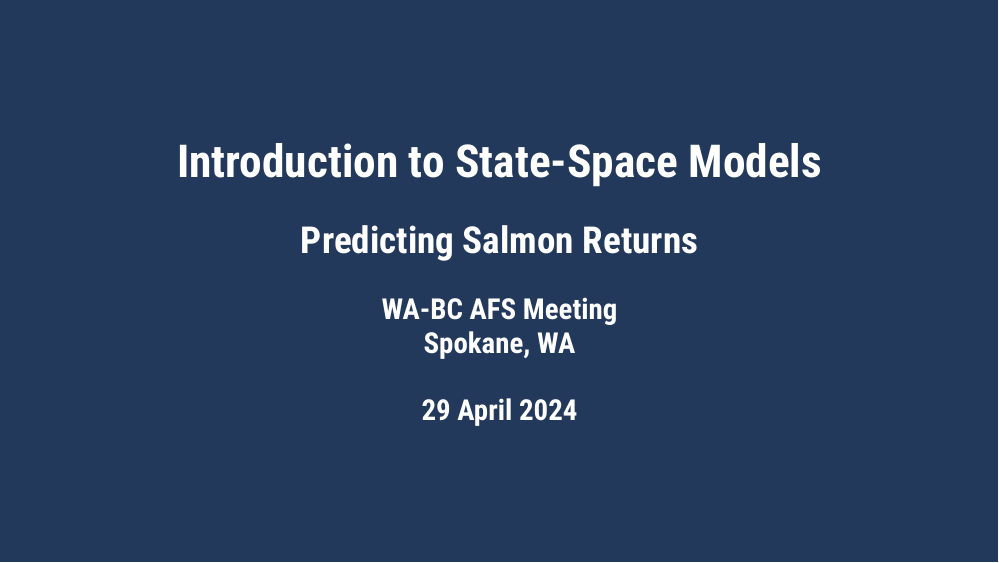
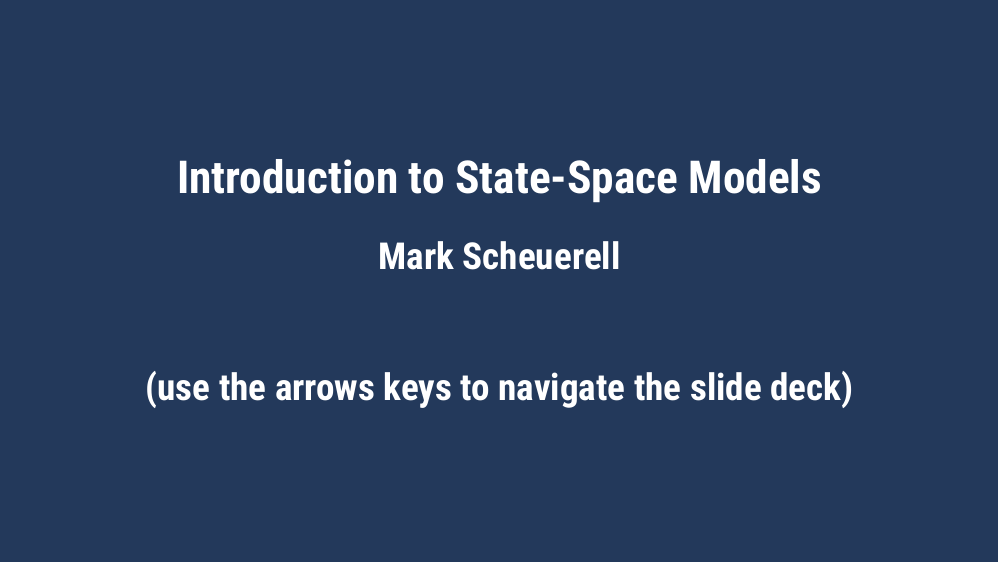
Before and after one commit to salmon-forecasting/workshop-2024, an R Markdown document (materials/intro_to_SSMs.Rmd): page 1 of 51. The pictures show the slides in the output file materials/intro_to_SSMs.html that the author committed with the source; the slides are laid out offline by our stand-in for remark.js, each with all of its steps uncovered, in fonts that may differ from those the slides ask for, and without slide numbers, shadows or browser add-ons.

Commit message:
updated intro to SSMs

```diff
--- a/materials/intro_to_SSMs.Rmd
+++ b/materials/intro_to_SSMs.Rmd
@@ -1,9 +1,6 @@
 ---
 title: "Introduction to State-Space Models"
-subtitle: "Predicting Salmon Returns"
-author:
-#  - "Mark Scheuerell"
-  - "WA-BC AFS Meeting<br>Spokane, WA<br><br>29 April 2024"
+subtitle: "Mark Scheuerell<br><br><br>(use the arrows keys to navigate the slide deck)"
 output:
   xaringan::moon_reader:
     css: ["xaringan-themer.css", "my-theme.css"]
```
Also changed, not shown: materials/intro_to_SSMs.html.
